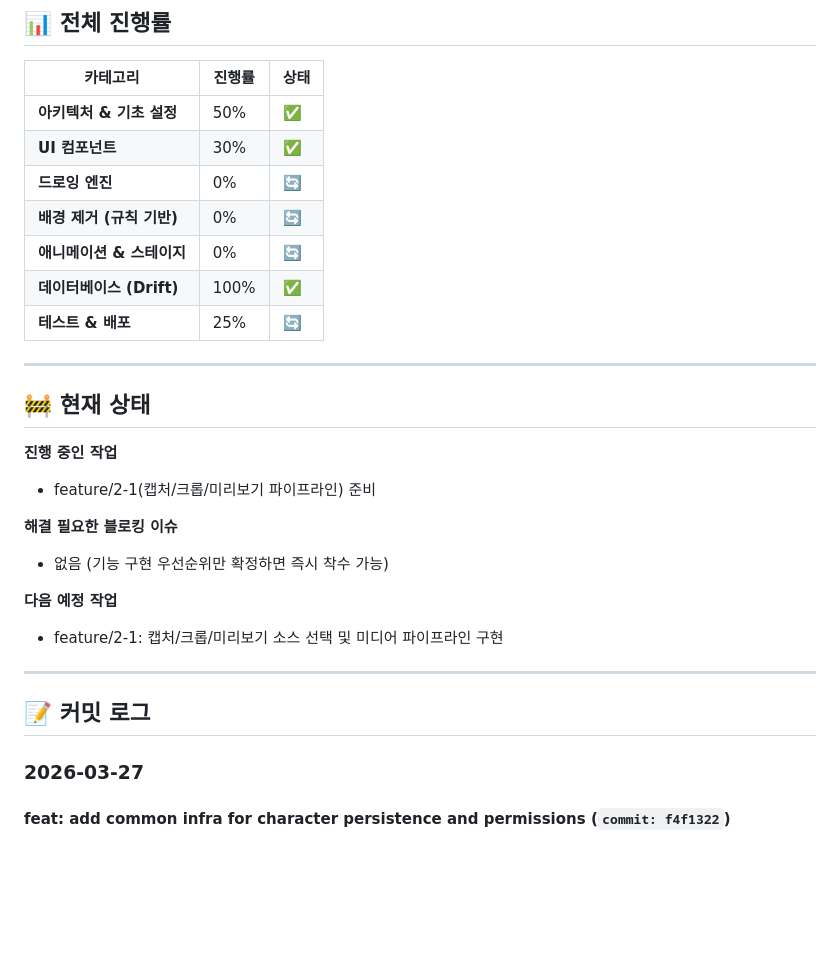
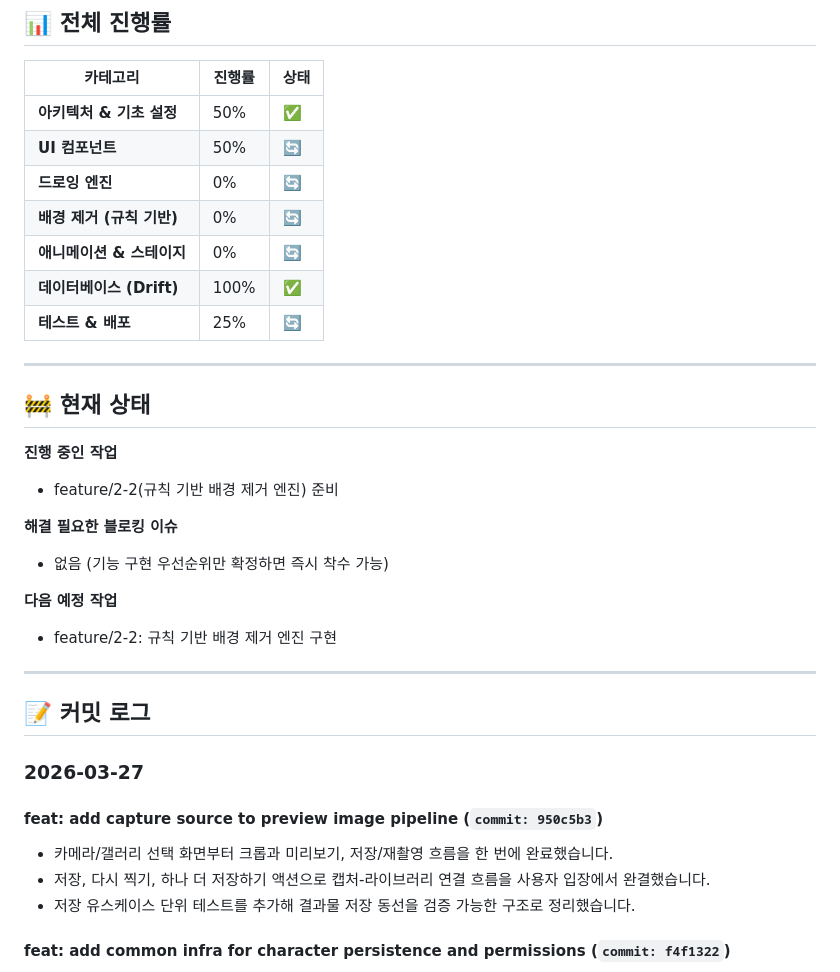
Before and after one commit to sangria-kim/doodleland, a Markdown page: docs/PROGRESS.md, the part around the change. GitHub-like rendering; blank space fills up the shorter version.

Commit message:
docs: update progress after capture pipeline merge
캡처/크롭/미리보기 파이프라인이 main에 반영되어 진행 상태를 완료 처리합니다.

2-1의 다음 단계인 규칙 기반 배경 제거 작업이 다음 예정 항목으로 넘어간 상태로 문서를 정합화합니다.

```diff
--- a/docs/PROGRESS.md
+++ b/docs/PROGRESS.md
@@ -5,7 +5,7 @@
 | 카테고리 | 진행률 | 상태 |
 |---------|-------|------|
 | **아키텍처 & 기초 설정** | 50% | ✅ |
-| **UI 컴포넌트** | 30% | ✅ |
+| **UI 컴포넌트** | 50% | 🔄 |
 | **드로잉 엔진** | 0% | 🔄 |
 | **배경 제거 (규칙 기반)** | 0% | 🔄 |
 | **애니메이션 & 스테이지** | 0% | 🔄 |
@@ -17,19 +17,24 @@
 ## 🚧 현재 상태
 
 **진행 중인 작업**
-- feature/2-1(캡처/크롭/미리보기 파이프라인) 준비
+- feature/2-2(규칙 기반 배경 제거 엔진) 준비
 
 **해결 필요한 블로킹 이슈**
 - 없음 (기능 구현 우선순위만 확정하면 즉시 착수 가능)
 
 **다음 예정 작업**
-- feature/2-1: 캡처/크롭/미리보기 소스 선택 및 미디어 파이프라인 구현
+- feature/2-2: 규칙 기반 배경 제거 엔진 구현
 
 ---
 
 ## 📝 커밋 로그
 
 ### 2026-03-27
+
+#### feat: add capture source to preview image pipeline (`commit: 950c5b3`)
+- 카메라/갤러리 선택 화면부터 크롭과 미리보기, 저장/재촬영 흐름을 한 번에 완료했습니다.
+- 저장, 다시 찍기, 하나 더 저장하기 액션으로 캡처-라이브러리 연결 흐름을 사용자 입장에서 완결했습니다.
+- 저장 유스케이스 단위 테스트를 추가해 결과물 저장 동선을 검증 가능한 구조로 정리했습니다.
 
 #### feat: add common infra for character persistence and permissions (`commit: f4f1322`)
 - 공통 인프라로 Drift 스키마/DAO, 캐릭터 저장 경로, 권한 실패 정규화 유틸을 반영했습니다.
```
